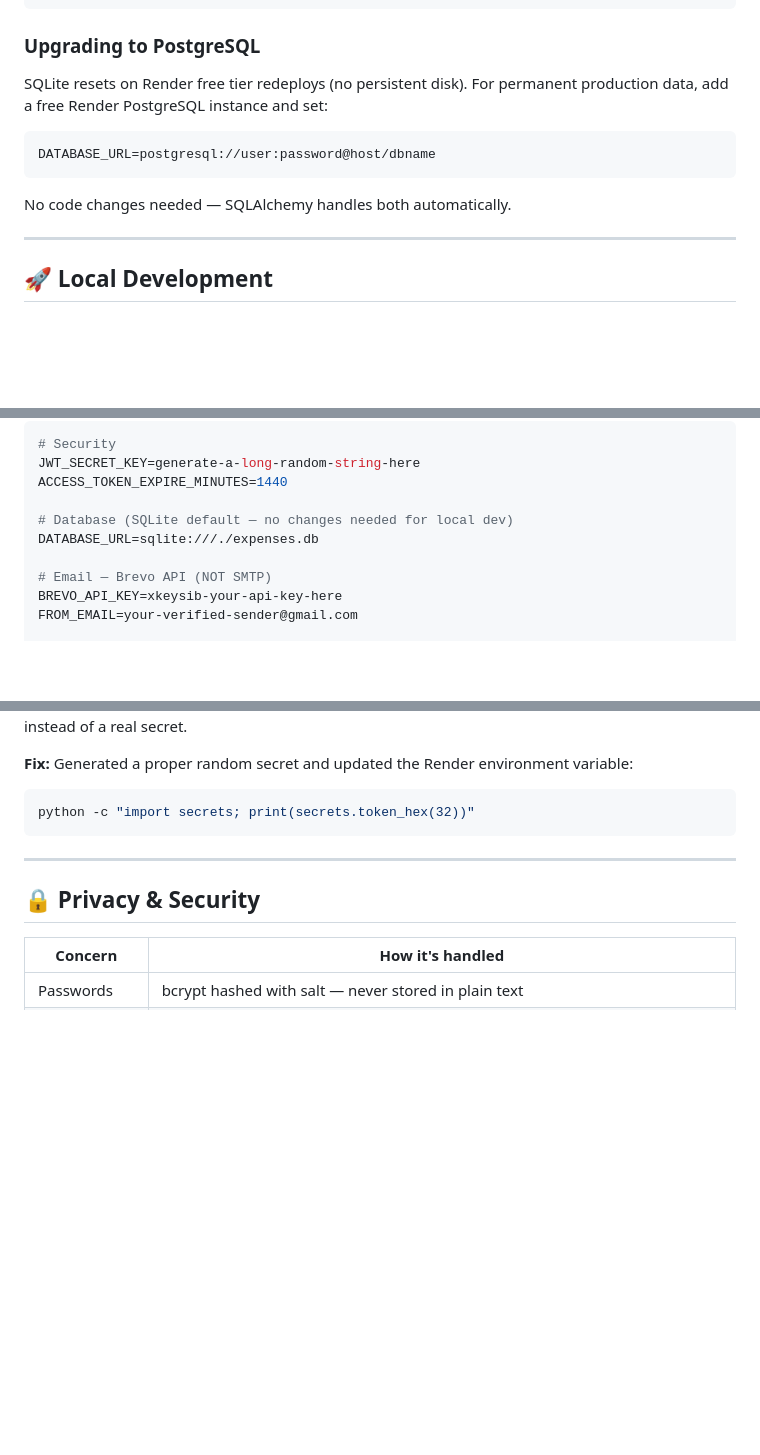
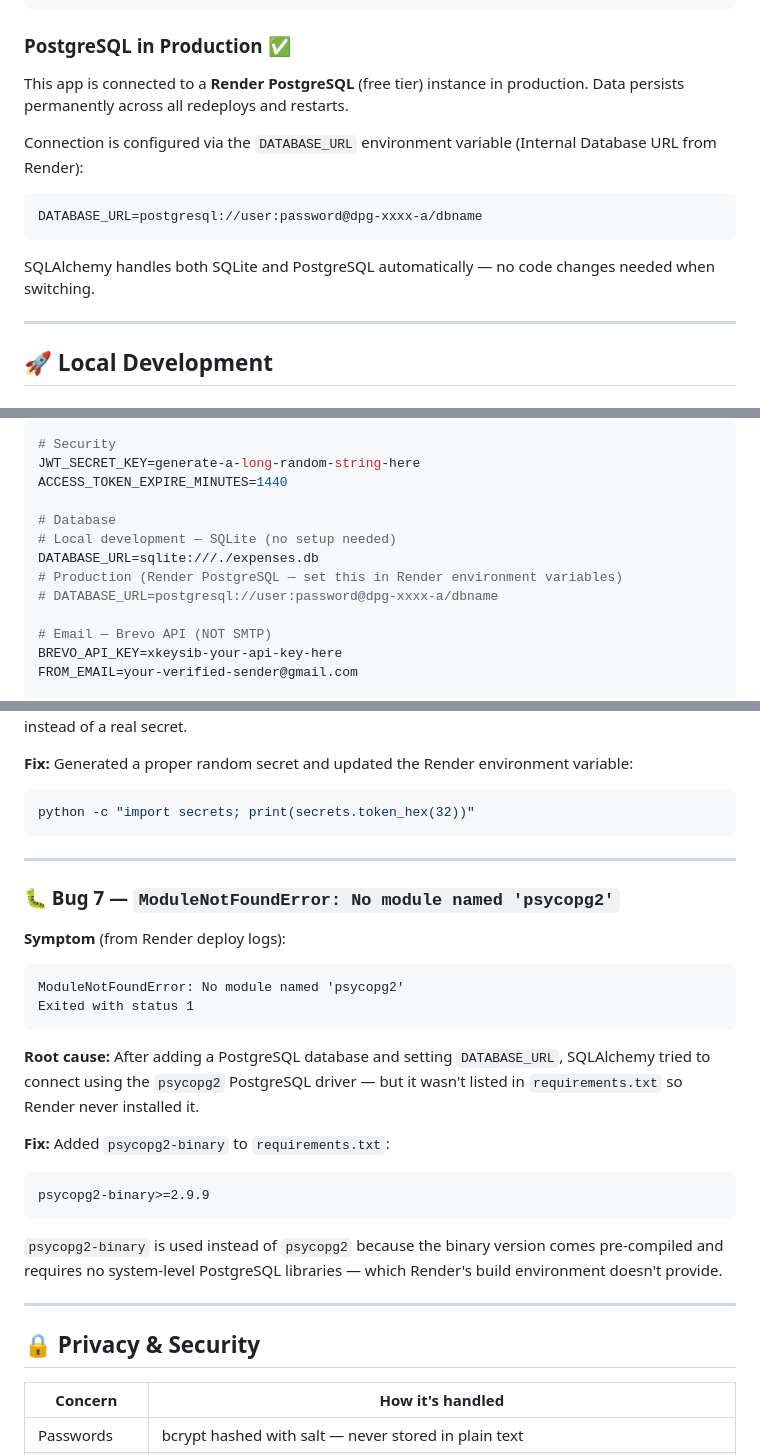
Before and after one commit to ananyahegde058/expense-tracker, a Markdown page: README.md, 3 parts joined by grey strips. Drawn GitHub-style; blank space fills up the shorter version.

Commit message:
README file was modified

````diff
--- a/README.md
+++ b/README.md
@@ -173,15 +173,17 @@ for row in conn.execute('SELECT * FROM expenses LIMIT 10'): print(row)
 "
 ```
 
-### Upgrading to PostgreSQL
+### PostgreSQL in Production ✅
 
-SQLite resets on Render free tier redeploys (no persistent disk). For permanent production data, add a free Render PostgreSQL instance and set:
+This app is connected to a **Render PostgreSQL** (free tier) instance in production. Data persists permanently across all redeploys and restarts.
+
+Connection is configured via the `DATABASE_URL` environment variable (Internal Database URL from Render):
 
 ```env
-DATABASE_URL=postgresql://user:password@host/dbname
+DATABASE_URL=postgresql://user:password@dpg-xxxx-a/dbname
 ```
 
-No code changes needed — SQLAlchemy handles both automatically.
+SQLAlchemy handles both SQLite and PostgreSQL automatically — no code changes needed when switching.
 
 ---
 
@@ -222,8 +224,11 @@ Edit `.env`:
 JWT_SECRET_KEY=generate-a-long-random-string-here
 ACCESS_TOKEN_EXPIRE_MINUTES=1440
 
-# Database (SQLite default — no changes needed for local dev)
+# Database
+# Local development — SQLite (no setup needed)
 DATABASE_URL=sqlite:///./expenses.db
+# Production (Render PostgreSQL — set this in Render environment variables)
+# DATABASE_URL=postgresql://user:password@dpg-xxxx-a/dbname
 
 # Email — Brevo API (NOT SMTP)
 BREVO_API_KEY=xkeysib-your-api-key-here
@@ -454,6 +459,28 @@ Generated a proper random secret and updated the Render environment variable:
 python -c "import secrets; print(secrets.token_hex(32))"
 ```
 
+
+---
+
+### 🐛 Bug 7 — `ModuleNotFoundError: No module named 'psycopg2'`
+
+**Symptom** (from Render deploy logs):
+```
+ModuleNotFoundError: No module named 'psycopg2'
+Exited with status 1
+```
+
+**Root cause:**
+After adding a PostgreSQL database and setting `DATABASE_URL`, SQLAlchemy tried to connect using the `psycopg2` PostgreSQL driver — but it wasn't listed in `requirements.txt` so Render never installed it.
+
+**Fix:**
+Added `psycopg2-binary` to `requirements.txt`:
+```
+psycopg2-binary>=2.9.9
+```
+
+`psycopg2-binary` is used instead of `psycopg2` because the binary version comes pre-compiled and requires no system-level PostgreSQL libraries — which Render's build environment doesn't provide.
+
 ---
 
 ## 🔒 Privacy & Security
````
Also changed, not shown: other parts of README.md (+2 -5 lines).
